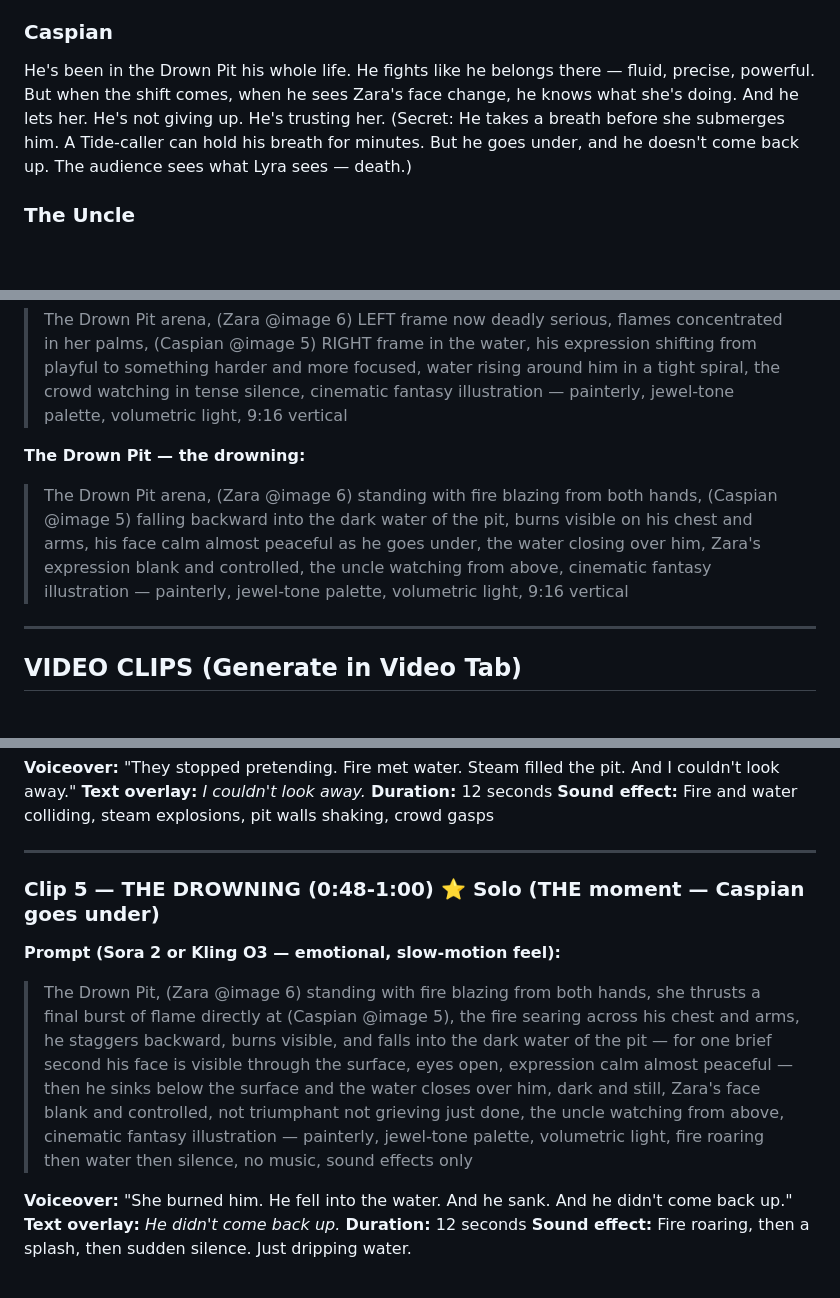
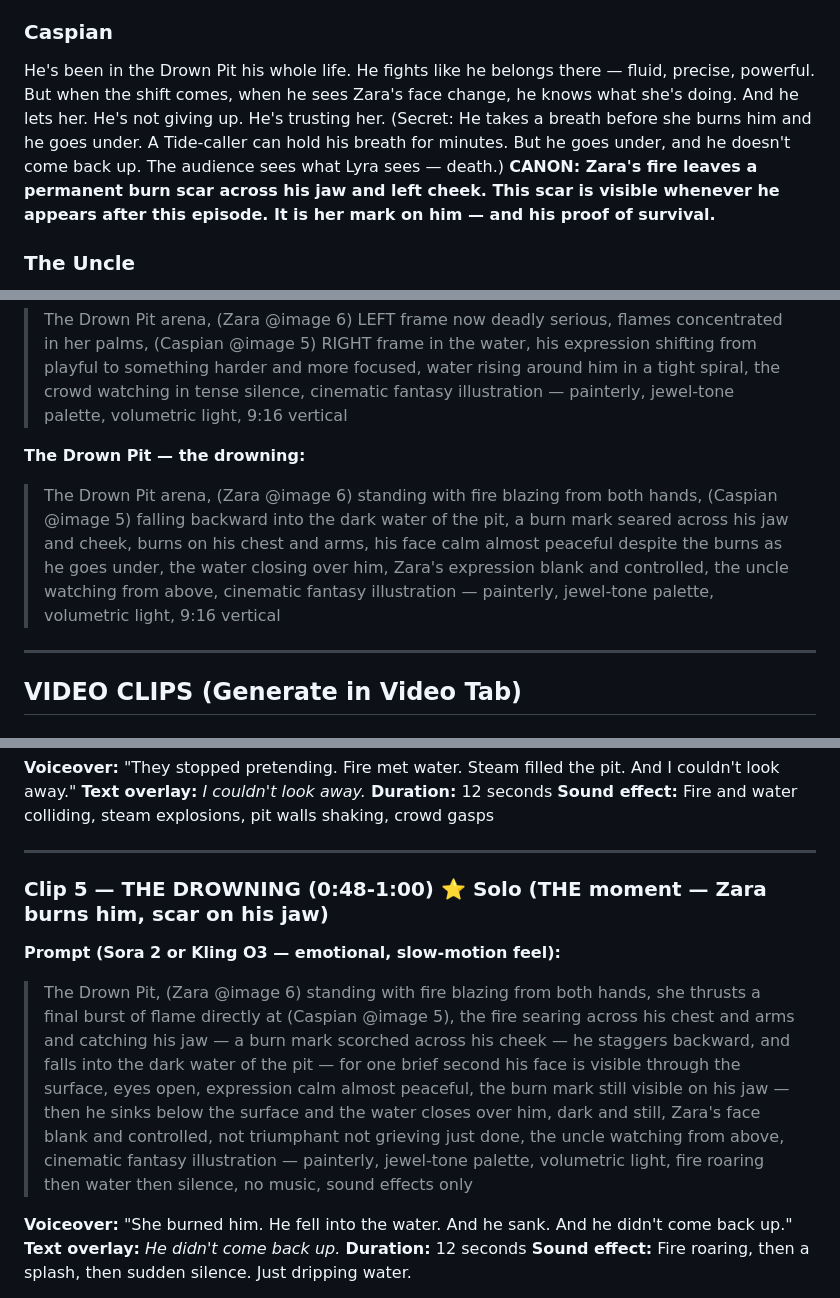
Before and after one commit to Nicole-OnChain/breath-of-earth, a Markdown page: episodes/s2e06-the-drowning.md, 3 parts joined by grey strips. Drawn GitHub-style; blank space fills up the shorter version.

Commit message:
BOE S2E6: Zara's fire leaves a permanent burn scar on Caspian's jaw/cheek
- Burn scar across his jaw and left cheek — canon for all future episodes
- Clip 5: fire catches his jaw, visible burn mark as he falls into water
- Backdrop: burn mark seared across jaw and cheek
- Character note: scar is her mark on him, his proof of survival
- Voiceover unchanged: 'She burned him. He fell into the water.'

```diff
--- a/episodes/s2e06-the-drowning.md
+++ b/episodes/s2e06-the-drowning.md
@@ -20,7 +20,7 @@ Zara and Caspian are forced to fight each other to the death in the Drown Pit. T
 She's fighting the person she has history with. She starts playful because that's how they've always been — sparring partners, rivals, something more. When she realizes it has to end, she doesn't hesitate. She's calculating. She makes it look real. (Secret: Caspian helped her plan this. She knows how to almost-kill someone with water. But she doesn't know he'll survive. She thinks she killed him.)
 
 ### Caspian
-He's been in the Drown Pit his whole life. He fights like he belongs there — fluid, precise, powerful. But when the shift comes, when he sees Zara's face change, he knows what she's doing. And he lets her. He's not giving up. He's trusting her. (Secret: He takes a breath before she submerges him. A Tide-caller can hold his breath for minutes. But he goes under, and he doesn't come back up. The audience sees what Lyra sees — death.)
+He's been in the Drown Pit his whole life. He fights like he belongs there — fluid, precise, powerful. But when the shift comes, when he sees Zara's face change, he knows what she's doing. And he lets her. He's not giving up. He's trusting her. (Secret: He takes a breath before she burns him and he goes under. A Tide-caller can hold his breath for minutes. But he goes under, and he doesn't come back up. The audience sees what Lyra sees — death.) **CANON: Zara's fire leaves a permanent burn scar across his jaw and left cheek. This scar is visible whenever he appears after this episode. It is her mark on him — and his proof of survival.**
 
 ### The Uncle
 He watches from the edge of the Drown Pit. He's seen this before. He doesn't flinch. He's testing Zara. And Zara passes.
@@ -36,7 +36,7 @@ He watches from the edge of the Drown Pit. He's seen this before. He doesn't fli
 > The Drown Pit arena, (Zara @image 6) LEFT frame now deadly serious, flames concentrated in her palms, (Caspian @image 5) RIGHT frame in the water, his expression shifting from playful to something harder and more focused, water rising around him in a tight spiral, the crowd watching in tense silence, cinematic fantasy illustration — painterly, jewel-tone palette, volumetric light, 9:16 vertical
 
 **The Drown Pit — the drowning:**
-> The Drown Pit arena, (Zara @image 6) standing with fire blazing from both hands, (Caspian @image 5) falling backward into the dark water of the pit, burns visible on his chest and arms, his face calm almost peaceful as he goes under, the water closing over him, Zara's expression blank and controlled, the uncle watching from above, cinematic fantasy illustration — painterly, jewel-tone palette, volumetric light, 9:16 vertical
+> The Drown Pit arena, (Zara @image 6) standing with fire blazing from both hands, (Caspian @image 5) falling backward into the dark water of the pit, a burn mark seared across his jaw and cheek, burns on his chest and arms, his face calm almost peaceful despite the burns as he goes under, the water closing over him, Zara's expression blank and controlled, the uncle watching from above, cinematic fantasy illustration — painterly, jewel-tone palette, volumetric light, 9:16 vertical
 
 ---
 
@@ -94,10 +94,10 @@ He watches from the edge of the Drown Pit. He's seen this before. He doesn't fli
 
 ---
 
-### Clip 5 — THE DROWNING (0:48-1:00) ⭐ Solo (THE moment — Caspian goes under)
+### Clip 5 — THE DROWNING (0:48-1:00) ⭐ Solo (THE moment — Zara burns him, scar on his jaw)
 
 **Prompt (Sora 2 or Kling O3 — emotional, slow-motion feel):**
-> The Drown Pit, (Zara @image 6) standing with fire blazing from both hands, she thrusts a final burst of flame directly at (Caspian @image 5), the fire searing across his chest and arms, he staggers backward, burns visible, and falls into the dark water of the pit — for one brief second his face is visible through the surface, eyes open, expression calm almost peaceful — then he sinks below the surface and the water closes over him, dark and still, Zara's face blank and controlled, not triumphant not grieving just done, the uncle watching from above, cinematic fantasy illustration — painterly, jewel-tone palette, volumetric light, fire roaring then water then silence, no music, sound effects only
+> The Drown Pit, (Zara @image 6) standing with fire blazing from both hands, she thrusts a final burst of flame directly at (Caspian @image 5), the fire searing across his chest and arms and catching his jaw — a burn mark scorched across his cheek — he staggers backward, and falls into the dark water of the pit — for one brief second his face is visible through the surface, eyes open, expression calm almost peaceful, the burn mark still visible on his jaw — then he sinks below the surface and the water closes over him, dark and still, Zara's face blank and controlled, not triumphant not grieving just done, the uncle watching from above, cinematic fantasy illustration — painterly, jewel-tone palette, volumetric light, fire roaring then water then silence, no music, sound effects only
 
 **Voiceover:** "She burned him. He fell into the water. And he sank. And he didn't come back up."
 **Text overlay:** *He didn't come back up.*
```
Also changed, not shown: other parts of episodes/s2e06-the-drowning.md (+2 -2 lines).
